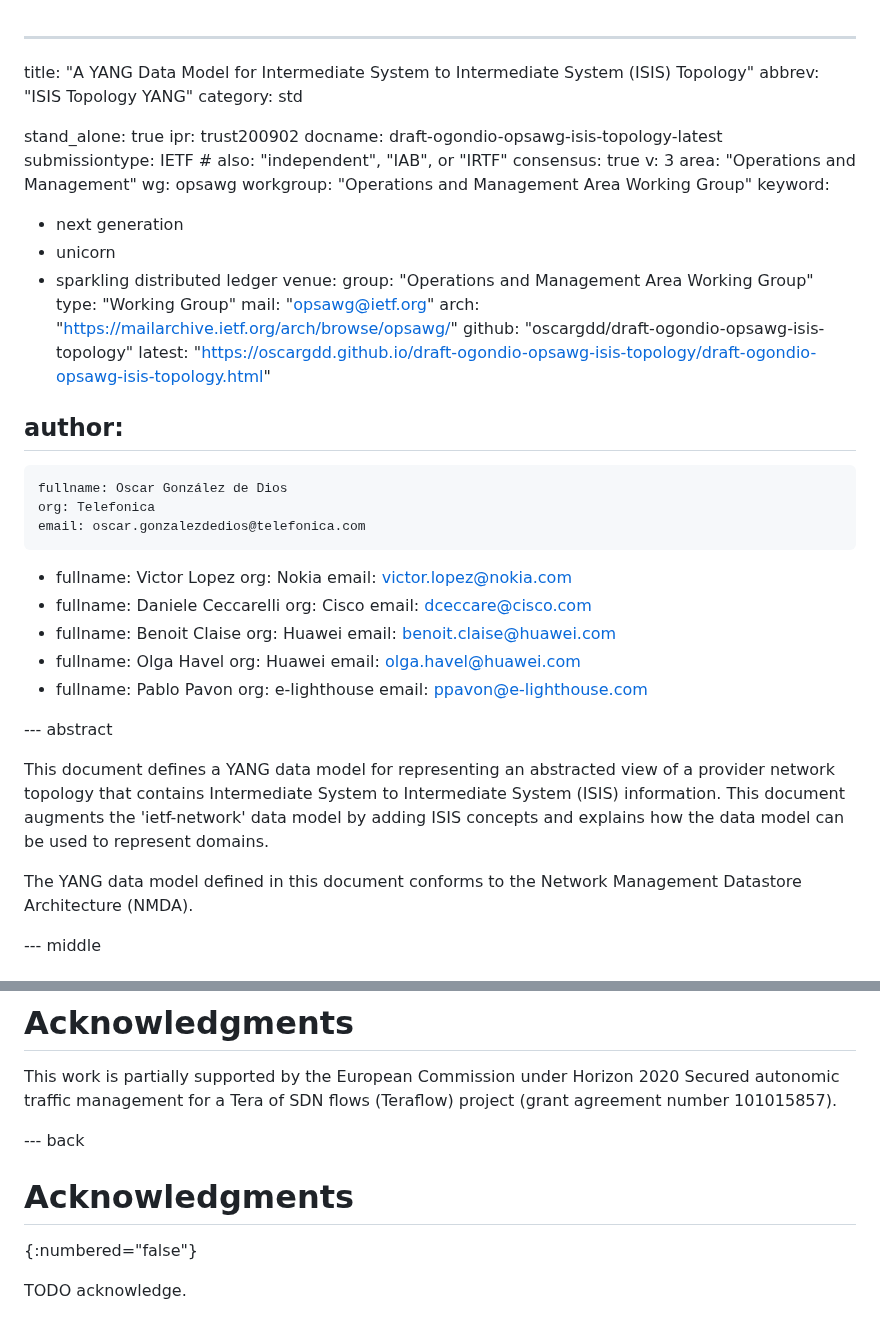
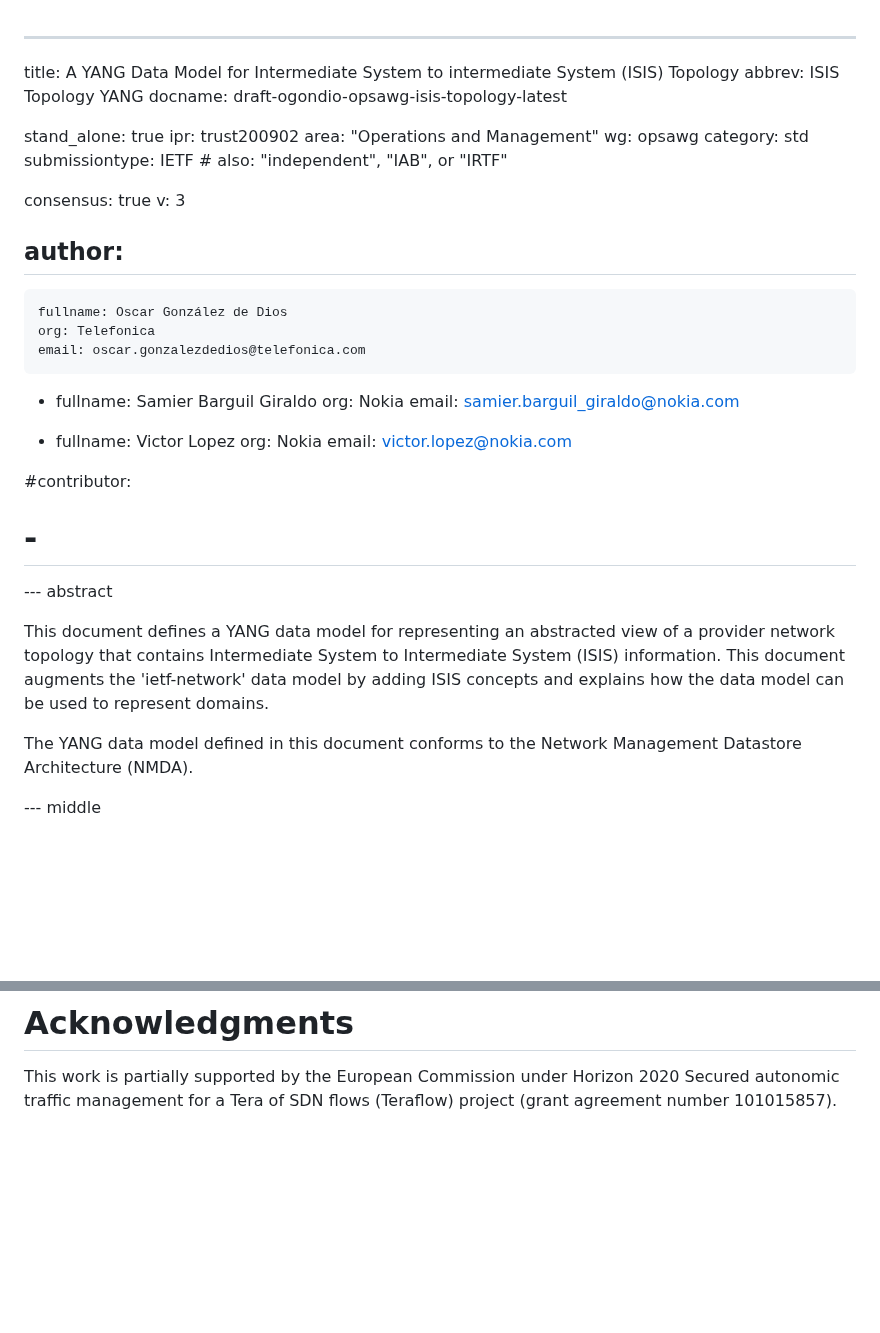
Before and after one commit to oscargdd/drafts-nmop-isis-ospf-topologies, a Markdown page: draft-ogondio-opsawg-isis-topology.md, 2 parts joined by grey strips. Drawn GitHub-style; blank space fills up the shorter version.

Commit message:
fixed errors

```diff
--- a/draft-ogondio-opsawg-isis-topology.md
+++ b/draft-ogondio-opsawg-isis-topology.md
@@ -1,28 +1,17 @@
 ---
-title: "A YANG Data Model for Intermediate System to Intermediate System (ISIS) Topology"
-abbrev: "ISIS Topology YANG"
-category: std
+title: A YANG Data Model for Intermediate System to intermediate System (ISIS) Topology
+abbrev: ISIS Topology YANG
+docname: draft-ogondio-opsawg-isis-topology-latest
 
 stand_alone: true
 ipr: trust200902
-docname: draft-ogondio-opsawg-isis-topology-latest
+area: "Operations and Management"
+wg: opsawg
+category: std
 submissiontype: IETF  # also: "independent", "IAB", or "IRTF"
+
 consensus: true
 v: 3
-area: "Operations and Management"
-wg: opsawg
-workgroup: "Operations and Management Area Working Group"
-keyword:
- - next generation
- - unicorn
- - sparkling distributed ledger
-venue:
-  group: "Operations and Management Area Working Group"
-  type: "Working Group"
-  mail: "opsawg@ietf.org"
-  arch: "https://mailarchive.ietf.org/arch/browse/opsawg/"
-  github: "oscargdd/draft-ogondio-opsawg-isis-topology"
-  latest: "https://oscargdd.github.io/draft-ogondio-opsawg-isis-topology/draft-ogondio-opsawg-isis-topology.html"
 
 author:
   -
@@ -30,31 +19,25 @@ author:
     org: Telefonica
     email: oscar.gonzalezdedios@telefonica.com
   -
+    fullname: Samier Barguil Giraldo
+    org: Nokia
+    email: samier.barguil_giraldo@nokia.com
+
+  -
     fullname: Victor Lopez
     org: Nokia
     email: victor.lopez@nokia.com
-  -
-    fullname: Daniele Ceccarelli
-    org: Cisco
-    email: dceccare@cisco.com
--
-    fullname: Benoit Claise
-    org: Huawei
-    email: benoit.claise@huawei.com
--
-    fullname: Olga Havel
-    org: Huawei
-    email: olga.havel@huawei.com
--
-    fullname: Pablo Pavon
-    org: e-lighthouse
-    email: ppavon@e-lighthouse.com
+
+#contributor:
+#  -
+
 
 --- abstract
 
 This document defines a YANG data model for representing an abstracted view of a provider network topology that contains Intermediate System to Intermediate System (ISIS)  information. This document augments the 'ietf-network' data model by adding ISIS concepts and explains how the data model can be used to represent domains.
 
 The YANG data model defined in this document conforms to the Network Management Datastore Architecture (NMDA).
+
 
 --- middle
 
@@ -413,11 +396,3 @@ This section will be used to track the status of the implementations of the mode
 
 This work is partially supported by the European Commission under   Horizon 2020 Secured autonomic traffic management for a Tera of SDN
  flows (Teraflow) project (grant agreement number 101015857).
-
-
---- back
-
-# Acknowledgments
-{:numbered="false"}
-
-TODO acknowledge.
```
